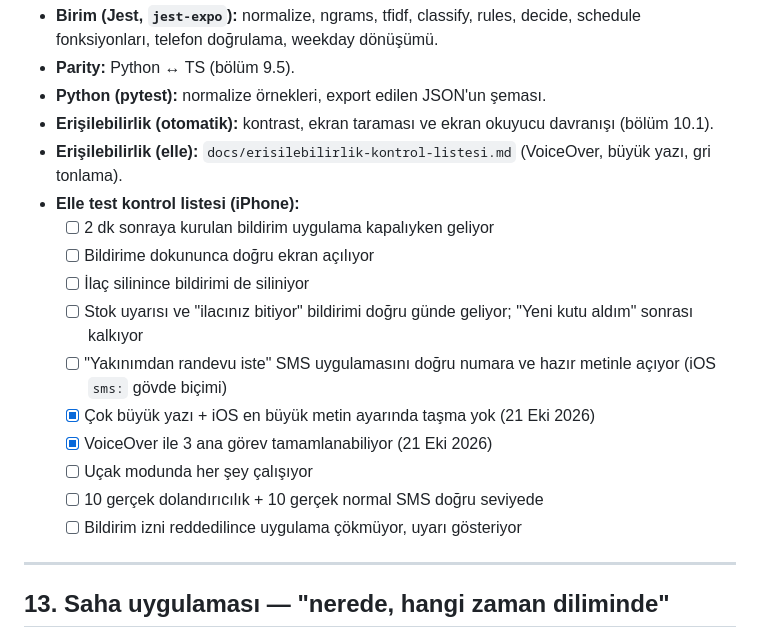
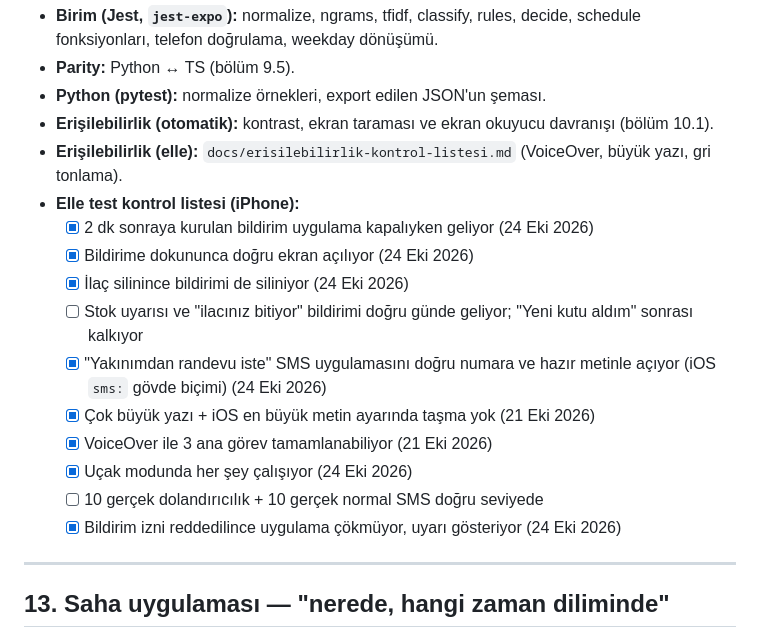
Before and after one commit to omer-damar/e-Torun, a Markdown page: docs/PROJE_PLANI.md, the part around the change. Rendered like a GitHub page.

Commit message:
PROJE_PLANI: telefon kontrol listesi (bildirim, silme, randevu SMS, uçak modu, izin reddi)

```diff
--- a/docs/PROJE_PLANI.md
+++ b/docs/PROJE_PLANI.md
@@ -713,16 +713,16 @@ Henüz denenmeyenler:
 - **Erişilebilirlik (otomatik):** kontrast, ekran taraması ve ekran okuyucu davranışı (bölüm 10.1).
 - **Erişilebilirlik (elle):** `docs/erisilebilirlik-kontrol-listesi.md` (VoiceOver, büyük yazı, gri tonlama).
 - **Elle test kontrol listesi (iPhone):**
-  - [ ] 2 dk sonraya kurulan bildirim uygulama kapalıyken geliyor
-  - [ ] Bildirime dokununca doğru ekran açılıyor
-  - [ ] İlaç silinince bildirimi de siliniyor
+  - [x] 2 dk sonraya kurulan bildirim uygulama kapalıyken geliyor (24 Eki 2026)
+  - [x] Bildirime dokununca doğru ekran açılıyor (24 Eki 2026)
+  - [x] İlaç silinince bildirimi de siliniyor (24 Eki 2026)
   - [ ] Stok uyarısı ve "ilacınız bitiyor" bildirimi doğru günde geliyor; "Yeni kutu aldım" sonrası kalkıyor
-  - [ ] "Yakınımdan randevu iste" SMS uygulamasını doğru numara ve hazır metinle açıyor (iOS `sms:` gövde biçimi)
+  - [x] "Yakınımdan randevu iste" SMS uygulamasını doğru numara ve hazır metinle açıyor (iOS `sms:` gövde biçimi) (24 Eki 2026)
   - [x] Çok büyük yazı + iOS en büyük metin ayarında taşma yok (21 Eki 2026)
   - [x] VoiceOver ile 3 ana görev tamamlanabiliyor (21 Eki 2026)
-  - [ ] Uçak modunda her şey çalışıyor
+  - [x] Uçak modunda her şey çalışıyor (24 Eki 2026)
   - [ ] 10 gerçek dolandırıcılık + 10 gerçek normal SMS doğru seviyede
-  - [ ] Bildirim izni reddedilince uygulama çökmüyor, uyarı gösteriyor
+  - [x] Bildirim izni reddedilince uygulama çökmüyor, uyarı gösteriyor (24 Eki 2026)
 
 ---
 
```
